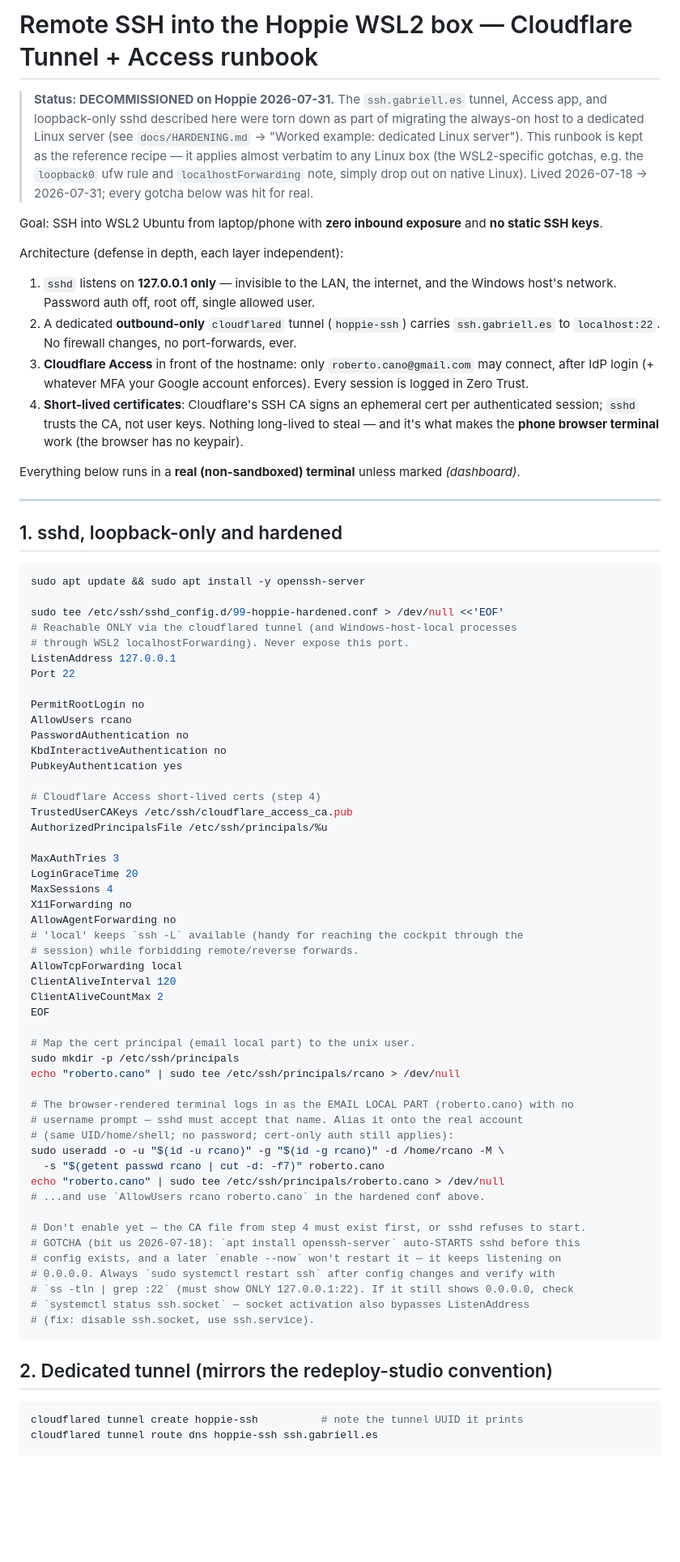
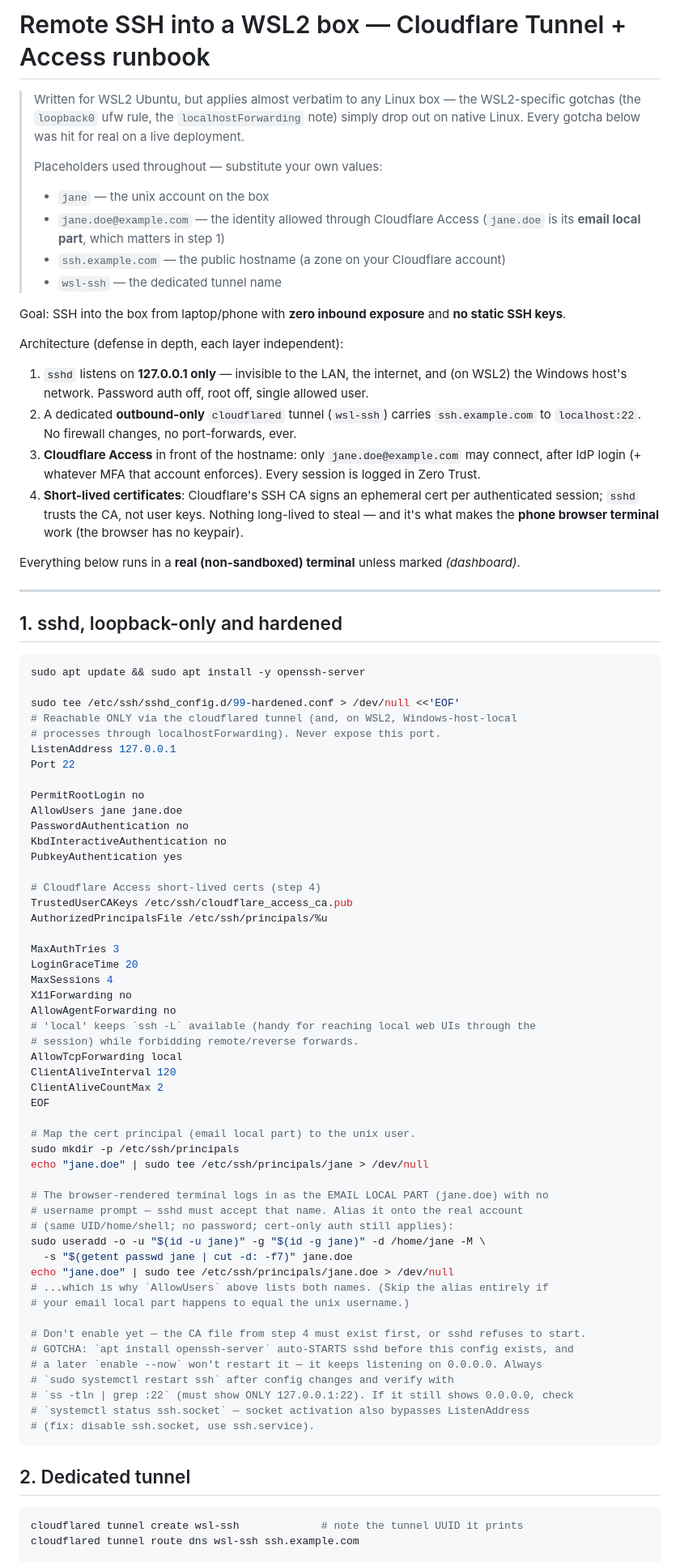
Before and after one commit to robercano/reCode, a Markdown page: docs/REMOTE_SSH_RUNBOOK.md, the part around one of its changes. Shown at 81% size. Rendered like a GitHub page; blank space fills up the shorter version.

````diff
--- a/docs/REMOTE_SSH_RUNBOOK.md
+++ b/docs/REMOTE_SSH_RUNBOOK.md
@@ -1,22 +1,26 @@
-# Remote SSH into the Hoppie WSL2 box — Cloudflare Tunnel + Access runbook
+# Remote SSH into a WSL2 box — Cloudflare Tunnel + Access runbook
 
-> **Status: DECOMMISSIONED on Hoppie 2026-07-31.** The `ssh.gabriell.es` tunnel, Access app, and
-> loopback-only sshd described here were torn down as part of migrating the always-on host to a
-> dedicated Linux server (see `docs/HARDENING.md` → "Worked example: dedicated Linux server").
-> This runbook is kept as the reference recipe — it applies almost verbatim to any Linux box
-> (the WSL2-specific gotchas, e.g. the `loopback0` ufw rule and `localhostForwarding` note, simply
-> drop out on native Linux). Lived 2026-07-18 → 2026-07-31; every gotcha below was hit for real.
+> Written for WSL2 Ubuntu, but applies almost verbatim to any Linux box — the WSL2-specific
+> gotchas (the `loopback0` ufw rule, the `localhostForwarding` note) simply drop out on native
+> Linux. Every gotcha below was hit for real on a live deployment.
+>
+> Placeholders used throughout — substitute your own values:
+> - `jane` — the unix account on the box
+> - `jane.doe@example.com` — the identity allowed through Cloudflare Access
+>   (`jane.doe` is its **email local part**, which matters in step 1)
+> - `ssh.example.com` — the public hostname (a zone on your Cloudflare account)
+> - `wsl-ssh` — the dedicated tunnel name
 
-Goal: SSH into WSL2 Ubuntu from laptop/phone with **zero inbound exposure** and **no static SSH keys**.
+Goal: SSH into the box from laptop/phone with **zero inbound exposure** and **no static SSH keys**.
 
 Architecture (defense in depth, each layer independent):
 
-1. `sshd` listens on **127.0.0.1 only** — invisible to the LAN, the internet, and the Windows host's
-   network. Password auth off, root off, single allowed user.
-2. A dedicated **outbound-only** `cloudflared` tunnel (`hoppie-ssh`) carries `ssh.gabriell.es` to
+1. `sshd` listens on **127.0.0.1 only** — invisible to the LAN, the internet, and (on WSL2) the
+   Windows host's network. Password auth off, root off, single allowed user.
+2. A dedicated **outbound-only** `cloudflared` tunnel (`wsl-ssh`) carries `ssh.example.com` to
    `localhost:22`. No firewall changes, no port-forwards, ever.
-3. **Cloudflare Access** in front of the hostname: only `roberto.cano@gmail.com` may connect, after
-   IdP login (+ whatever MFA your Google account enforces). Every session is logged in Zero Trust.
+3. **Cloudflare Access** in front of the hostname: only `jane.doe@example.com` may connect, after
+   IdP login (+ whatever MFA that account enforces). Every session is logged in Zero Trust.
 4. **Short-lived certificates**: Cloudflare's SSH CA signs an ephemeral cert per authenticated
    session; `sshd` trusts the CA, not user keys. Nothing long-lived to steal — and it's what makes
    the **phone browser terminal** work (the browser has no keypair).
@@ -30,14 +34,14 @@ Everything below runs in a **real (non-sandboxed) terminal** unless marked *(das
 ```bash
 sudo apt update && sudo apt install -y openssh-server
 
-sudo tee /etc/ssh/sshd_config.d/99-hoppie-hardened.conf > /dev/null <<'EOF'
-# Reachable ONLY via the cloudflared tunnel (and Windows-host-local processes
-# through WSL2 localhostForwarding). Never expose this port.
+sudo tee /etc/ssh/sshd_config.d/99-hardened.conf > /dev/null <<'EOF'
+# Reachable ONLY via the cloudflared tunnel (and, on WSL2, Windows-host-local
+# processes through localhostForwarding). Never expose this port.
 ListenAddress 127.0.0.1
 Port 22
 
 PermitRootLogin no
-AllowUsers rcano
+AllowUsers jane jane.doe
 PasswordAuthentication no
 KbdInteractiveAuthentication no
 PubkeyAuthentication yes
@@ -51,7 +55,7 @@ LoginGraceTime 20
 MaxSessions 4
 X11Forwarding no
 AllowAgentForwarding no
-# 'local' keeps `ssh -L` available (handy for reaching the cockpit through the
+# 'local' keeps `ssh -L` available (handy for reaching local web UIs through the
 # session) while forbidding remote/reverse forwards.
 AllowTcpForwarding local
 ClientAliveInterval 120
@@ -60,28 +64,29 @@ EOF
 
 # Map the cert principal (email local part) to the unix user.
 sudo mkdir -p /etc/ssh/principals
-echo "roberto.cano" | sudo tee /etc/ssh/principals/rcano > /dev/null
+echo "jane.doe" | sudo tee /etc/ssh/principals/jane > /dev/null
 
-# The browser-rendered terminal logs in as the EMAIL LOCAL PART (roberto.cano) with no
+# The browser-rendered terminal logs in as the EMAIL LOCAL PART (jane.doe) with no
 # username prompt — sshd must accept that name. Alias it onto the real account
 # (same UID/home/shell; no password; cert-only auth still applies):
-sudo useradd -o -u "$(id -u rcano)" -g "$(id -g rcano)" -d /home/rcano -M \
-  -s "$(getent passwd rcano | cut -d: -f7)" roberto.cano
-echo "roberto.cano" | sudo tee /etc/ssh/principals/roberto.cano > /dev/null
-# ...and use `AllowUsers rcano roberto.cano` in the hardened conf above.
+sudo useradd -o -u "$(id -u jane)" -g "$(id -g jane)" -d /home/jane -M \
+  -s "$(getent passwd jane | cut -d: -f7)" jane.doe
+echo "jane.doe" | sudo tee /etc/ssh/principals/jane.doe > /dev/null
+# ...which is why `AllowUsers` above lists both names. (Skip the alias entirely if
+# your email local part happens to equal the unix username.)
 
 # Don't enable yet — the CA file from step 4 must exist first, or sshd refuses to start.
-# GOTCHA (bit us 2026-07-18): `apt install openssh-server` auto-STARTS sshd before this
-# config exists, and a later `enable --now` won't restart it — it keeps listening on
-# 0.0.0.0. Always `sudo systemctl restart ssh` after config changes and verify with
+# GOTCHA: `apt install openssh-server` auto-STARTS sshd before this config exists, and
+# a later `enable --now` won't restart it — it keeps listening on 0.0.0.0. Always
+# `sudo systemctl restart ssh` after config changes and verify with
 # `ss -tln | grep :22` (must show ONLY 127.0.0.1:22). If it still shows 0.0.0.0, check
 # `systemctl status ssh.socket` — socket activation also bypasses ListenAddress
 # (fix: disable ssh.socket, use ssh.service).
 ```
 
-## 2. Dedicated tunnel (mirrors the redeploy-studio convention)
+## 2. Dedicated tunnel
 
 ```bash
-cloudflared tunnel create hoppie-ssh          # note the tunnel UUID it prints
-cloudflared tunnel route dns hoppie-ssh ssh.gabriell.es
+cloudflared tunnel create wsl-ssh             # note the tunnel UUID it prints
+cloudflared tunnel route dns wsl-ssh ssh.example.com
 
````
Also changed, not shown: other parts of docs/REMOTE_SSH_RUNBOOK.md (+43 -41 lines).
